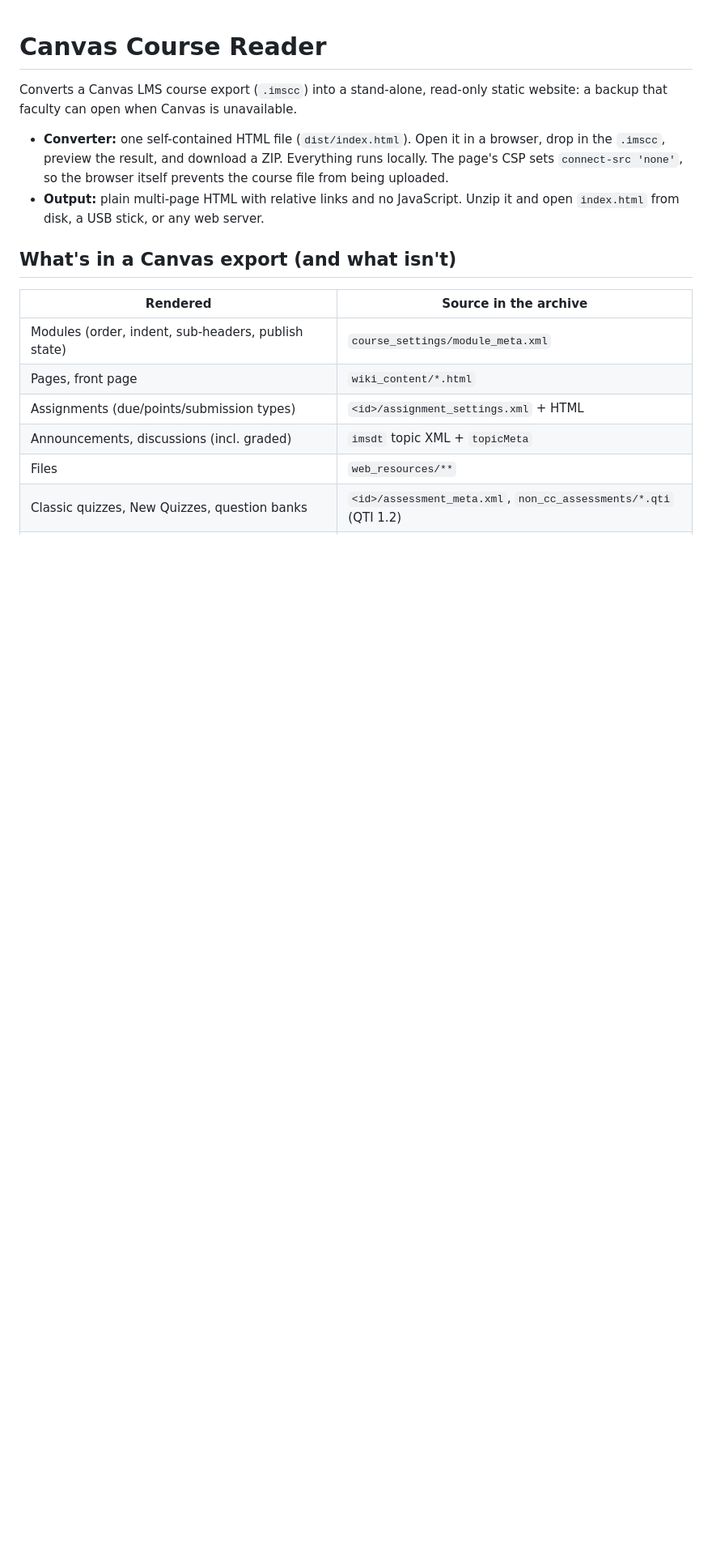
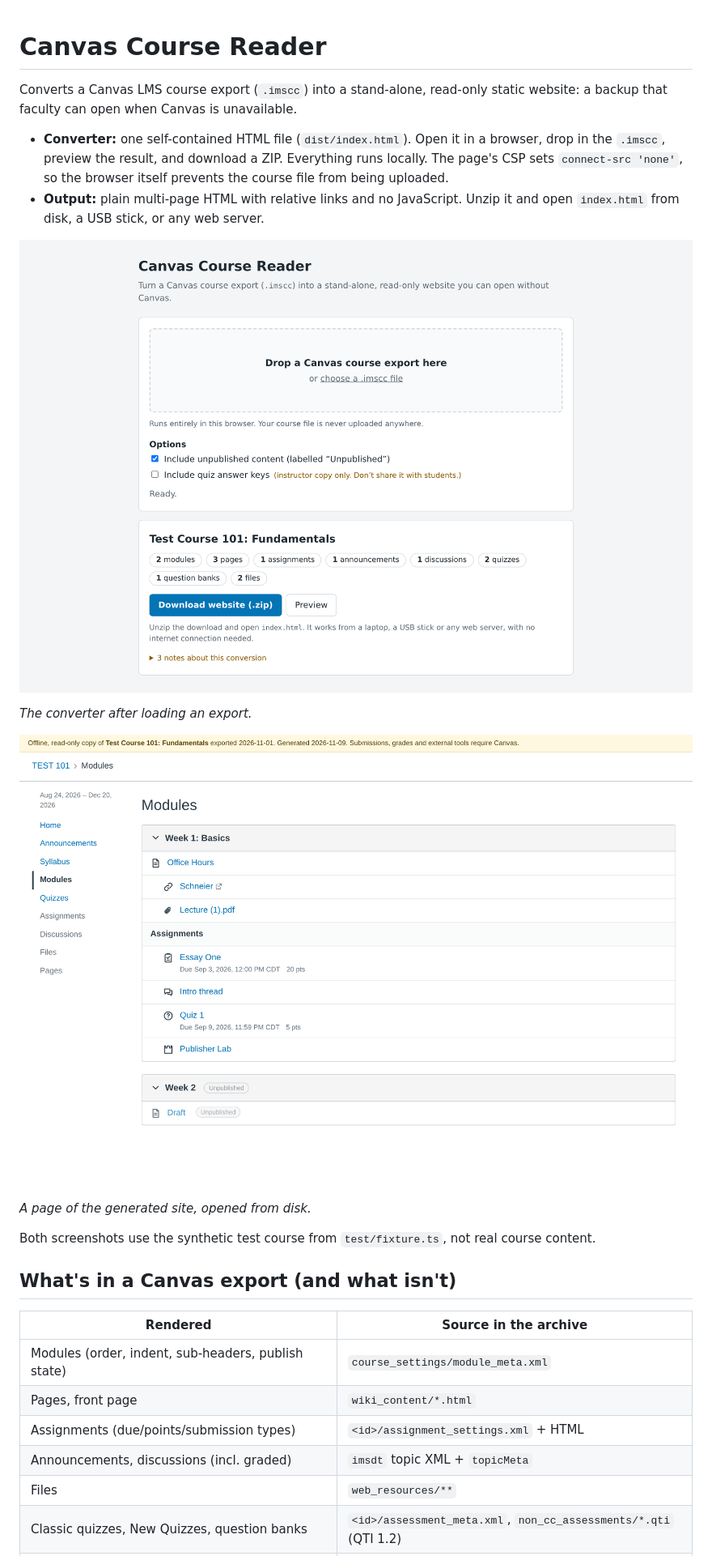
Before and after one commit to amikeal/canvas-reader, a Markdown page: README.md, the part around the change. Shown at 81% size. GitHub-like rendering; pictures changed too: docs/screenshots/converter.png (added), docs/screenshots/site-modules.png (added); blank space fills up the shorter version.

Commit message:
Add screenshots of the converter and a generated site to README
Captured with headless Chromium in a throwaway container from the
synthetic test course (test/fixture.ts), so no real course content is
shown.

Co-Authored-By: Claude Opus 5.5 <noreply@anthropic.com>

```diff
--- a/README.md
+++ b/README.md
@@ -8,6 +8,16 @@ website: a backup that faculty can open when Canvas is unavailable.
   `connect-src 'none'`, so the browser itself prevents the course file from being uploaded.
 - **Output:** plain multi-page HTML with relative links and no JavaScript. Unzip it and open
   `index.html` from disk, a USB stick, or any web server.
+
+![The converter after loading a course export: course summary, download button and preview](docs/screenshots/converter.png)
+
+*The converter after loading an export.*
+
+![The Modules page of a generated site, laid out like Canvas](docs/screenshots/site-modules.png)
+
+*A page of the generated site, opened from disk.*
+
+Both screenshots use the synthetic test course from `test/fixture.ts`, not real course content.
 
 ## What's in a Canvas export (and what isn't)
 
```
